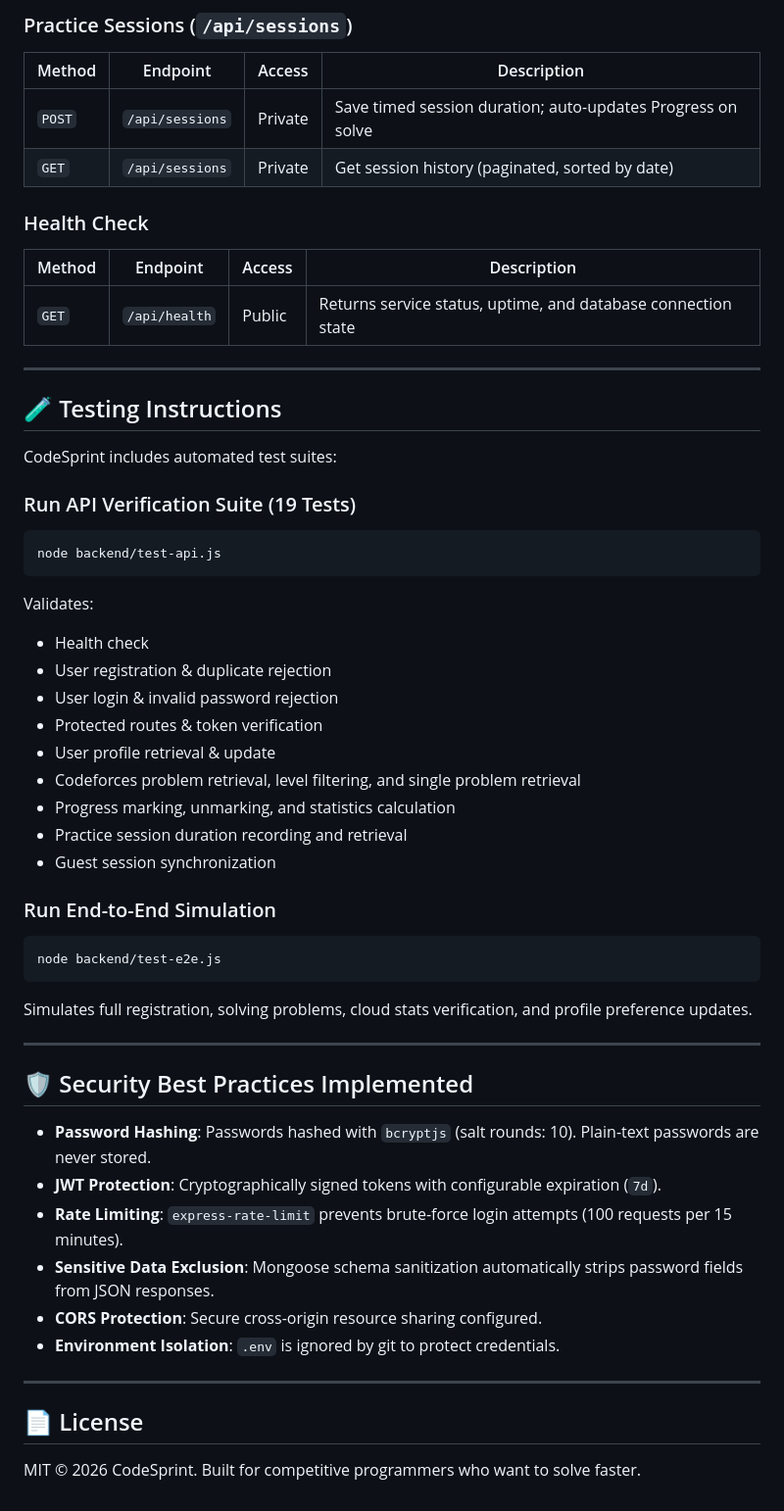
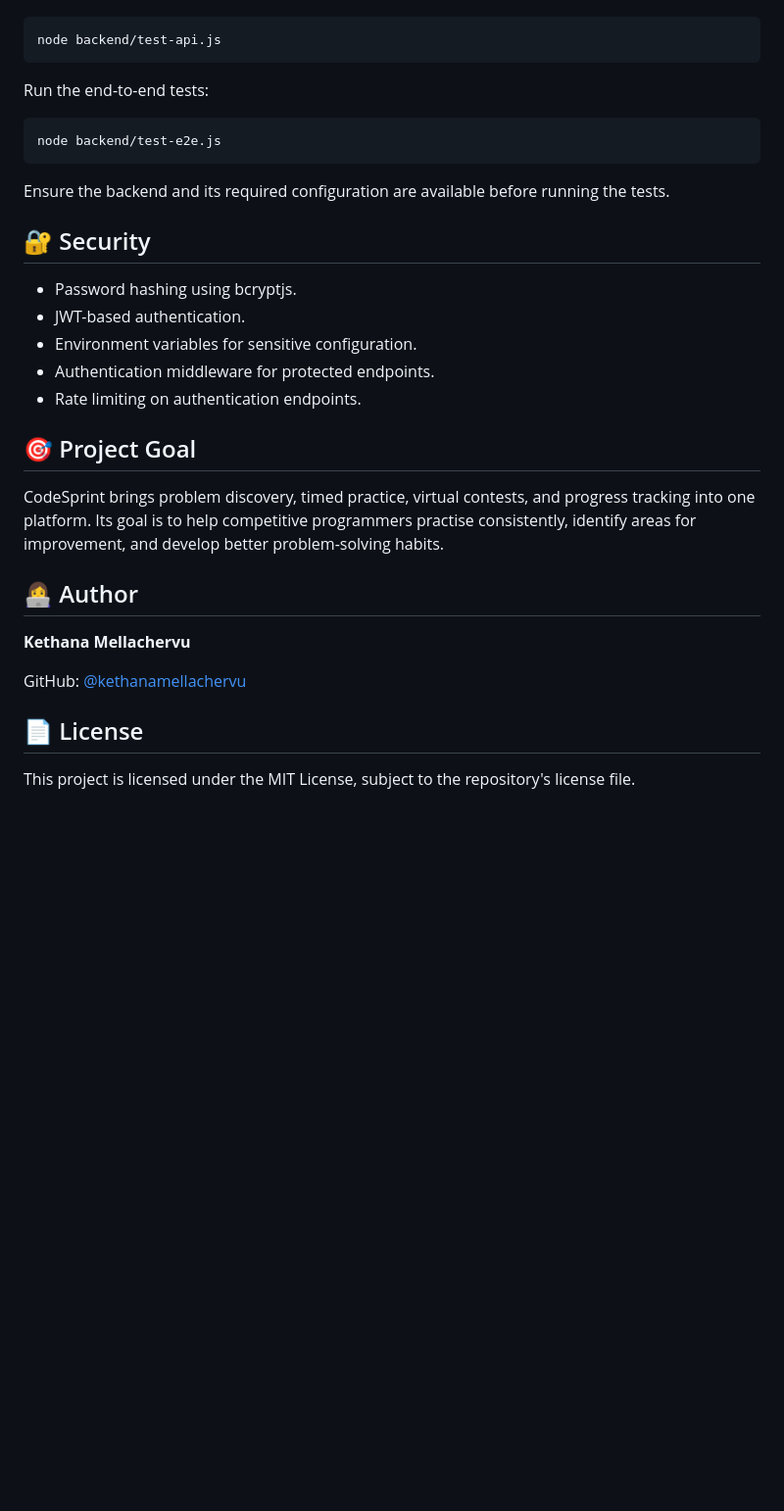
Before and after one commit to kethanamellachervu/CodeSprint, a Markdown page: README.md, the part around one of its changes. Shown at 98% size. GitHub-like rendering; blank space fills up the shorter version.

````diff
--- a/README.md
+++ b/README.md
@@ -187,55 +145,33 @@ Visit **`http://localhost:5050`** in your browser.
-### Practice Sessions (`/api/sessions`)
-
-| Method | Endpoint | Access | Description |
-|---|---|---|---|
-| `POST` | `/api/sessions` | Private | Save timed session duration; auto-updates Progress on solve |
-| `GET` | `/api/sessions` | Private | Get session history (paginated, sorted by date) |
-
-### Health Check
-
-| Method | Endpoint | Access | Description |
-|---|---|---|---|
-| `GET` | `/api/health` | Public | Returns service status, uptime, and database connection state |
-
----
-
-## 🧪 Testing Instructions
-
-CodeSprint includes automated test suites:
-
-### Run API Verification Suite (19 Tests)
 ```bash
 node backend/test-api.js
 ```
-Validates:
-- Health check
-- User registration & duplicate rejection
-- User login & invalid password rejection
-- Protected routes & token verification
-- User profile retrieval & update
-- Codeforces problem retrieval, level filtering, and single problem retrieval
-- Progress marking, unmarking, and statistics calculation
-- Practice session duration recording and retrieval
-- Guest session synchronization
 
-### Run End-to-End Simulation
+Run the end-to-end tests:
+
 ```bash
 node backend/test-e2e.js
 ```
-Simulates full registration, solving problems, cloud stats verification, and profile preference updates.
 
----
+Ensure the backend and its required configuration are available before running the tests.
 
-## 🛡️ Security Best Practices Implemented
+## 🔐 Security
 
-- **Password Hashing**: Passwords hashed with `bcryptjs` (salt rounds: 10). Plain-text passwords are never stored.
-- **JWT Protection**: Cryptographically signed tokens with configurable expiration (`7d`).
-- **Rate Limiting**: `express-rate-limit` prevents brute-force login attempts (100 requests per 15 minutes).
-- **Sensitive Data Exclusion**: Mongoose schema sanitization automatically strips password fields from JSON responses.
-- **CORS Protection**: Secure cross-origin resource sharing configured.
-- **Environment Isolation**: `.env` is ignored by git to protect credentials.
+- Password hashing using bcryptjs.
+- JWT-based authentication.
+- Environment variables for sensitive configuration.
+- Authentication middleware for protected endpoints.
+- Rate limiting on authentication endpoints.
 
----
+## 🎯 Project Goal
+
+CodeSprint brings problem discovery, timed practice, virtual contests, and progress tracking into one platform. Its goal is to help competitive programmers practise consistently, identify areas for improvement, and develop better problem-solving habits.
+
+## 👩‍💻 Author
+
+**Kethana Mellachervu**
+
+GitHub: [@kethanamellachervu](https://github.com/kethanamellachervu)
 
 ## 📄 License
-MIT © 2026 CodeSprint. Built for competitive programmers who want to solve faster.
+
+This project is licensed under the MIT License, subject to the repository's license file.
````
Also changed, not shown: other parts of README.md (+93 -135 lines).
